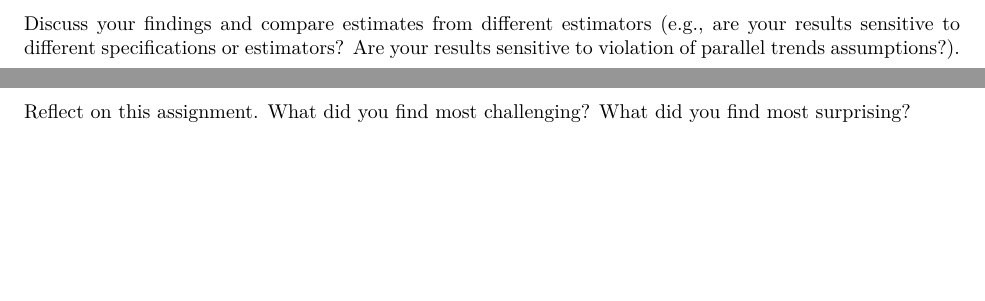
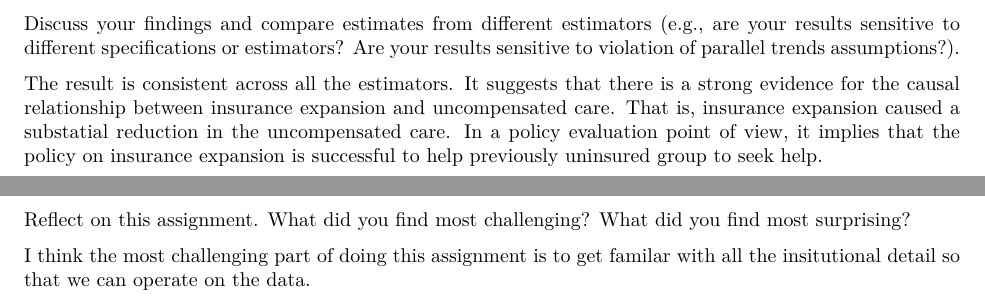
Before and after one commit to kayancheng/ECON771-HealthEconomicsII, an R Markdown document (EmpiricalExercise1/Report.Rmd): two parts of pages 13 and 14 of 14, joined at a grey line, cut so that both start at the same text, the shorter picture padded with empty space. The pictures show the output file EmpiricalExercise1/Report.pdf that the author committed with the source.

Commit message:
reflection

```diff
--- a/EmpiricalExercise1/Report.Rmd
+++ b/EmpiricalExercise1/Report.Rmd
@@ -148,6 +148,8 @@ cs_HDiD_smooth
 # Discussions and findings
 Discuss your findings and compare estimates from different estimators (e.g., are your results sensitive to different specifications or estimators? Are your results sensitive to violation of parallel trends assumptions?).
 
+The result is consistent across all the estimators. It suggests that there is a strong evidence for the causal relationship between insurance expansion and uncompensated care. That is, insurance expansion caused a substatial reduction in the uncompensated care. In a policy evaluation point of view, it implies that the policy on insurance expansion is successful to help previously uninsured group to seek help.
+
 \newpage
 
 # Reflection
```
Also changed, not shown: EmpiricalExercise1/Report.pdf, EmpiricalExercise1/Report.Rmd (2 more changed lines).
